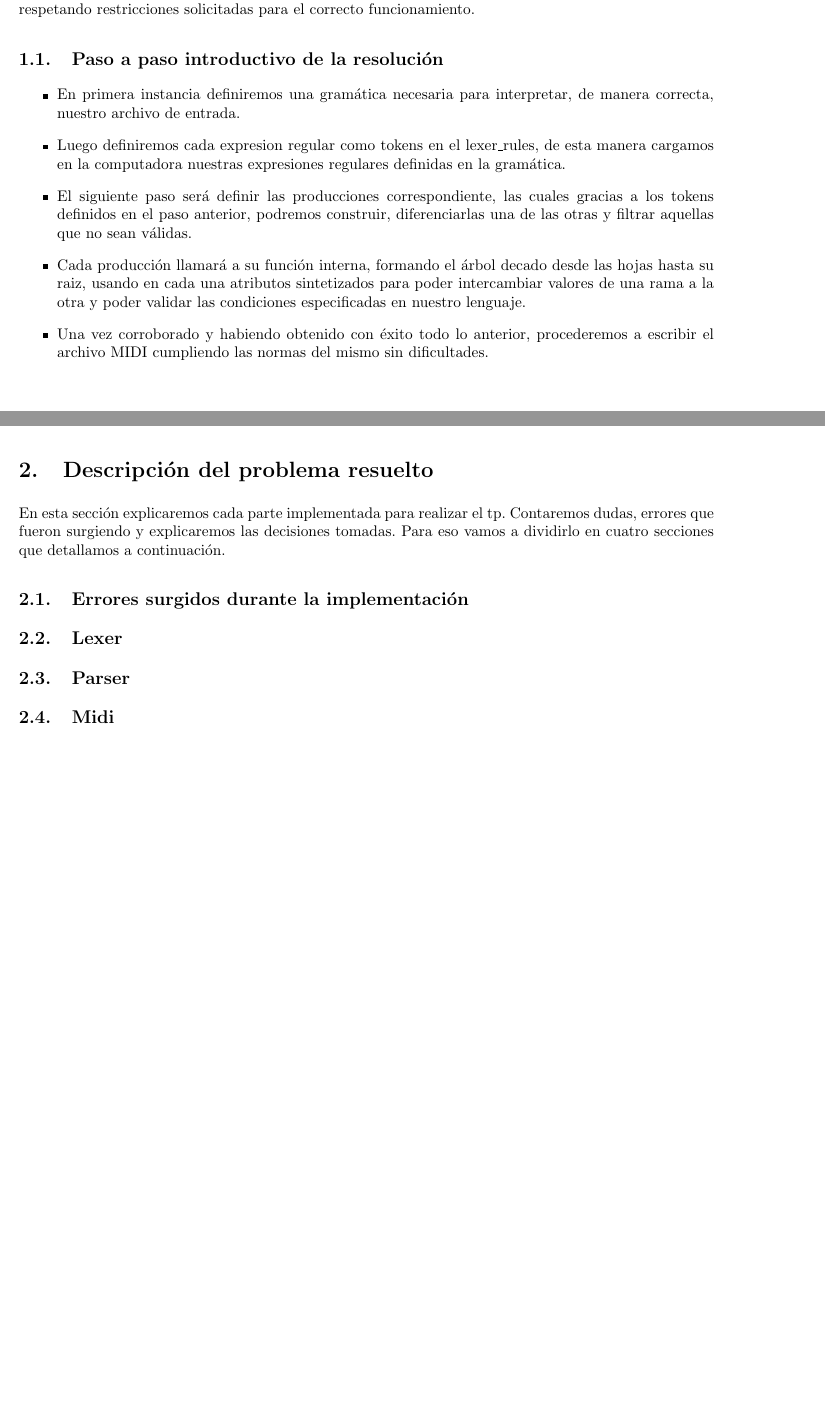
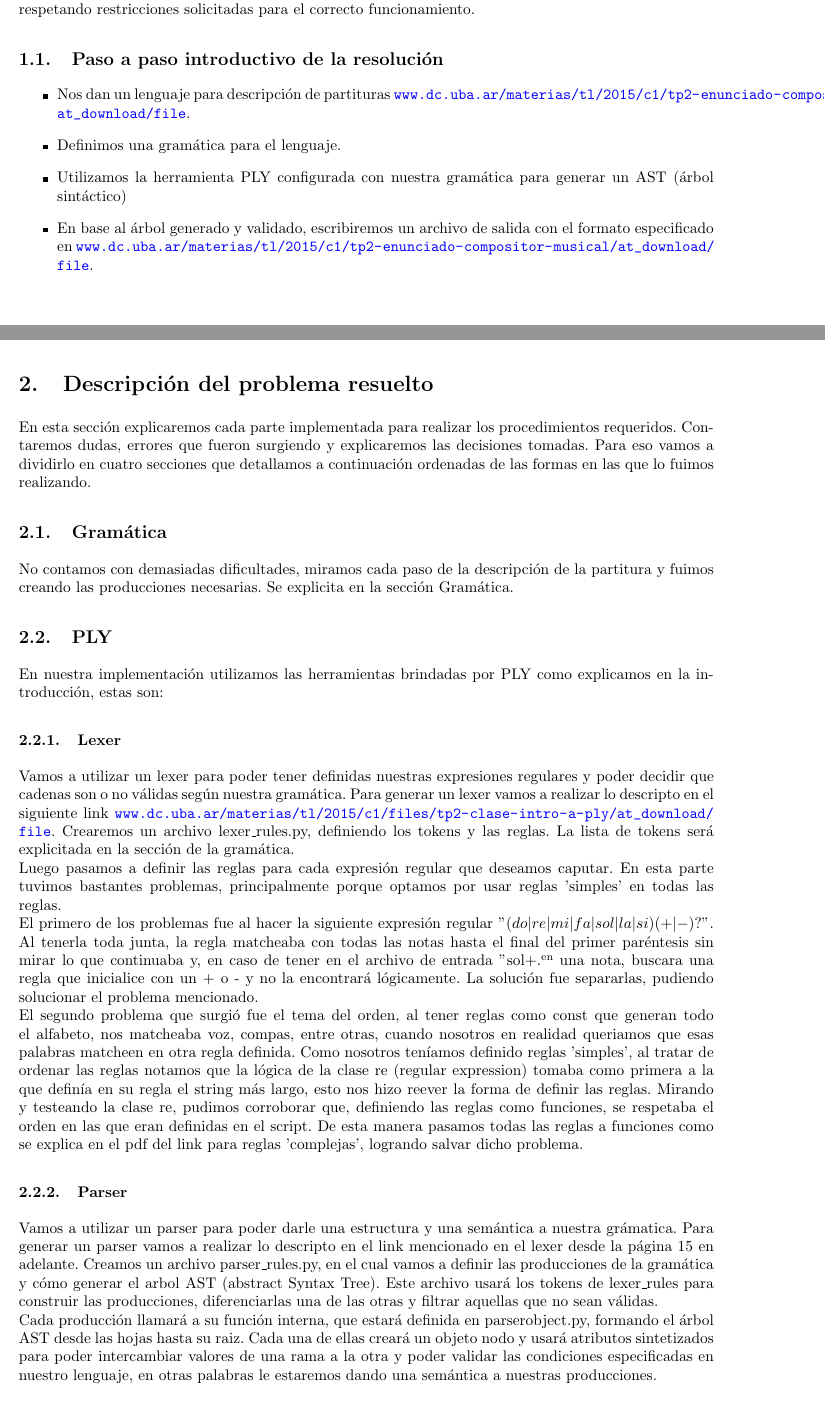
Before and after one commit to turtle-lea/tleng-tp2, a LaTeX document (informe/informe.tex, which reads informe/descripcion.tex, informe/introduccion.tex): two parts of pages 3 and 4 of 13, joined at a grey line, cut so that both start at the same text. Compiled offline with pdfLaTeX.

Commit message:
completo introduccion y descripcion

```diff
--- a/informe/descripcion.tex
+++ b/informe/descripcion.tex
@@ -1,5 +1,19 @@
-En esta sección explicaremos cada parte implementada para realizar el tp. Contaremos dudas, errores que fueron surgiendo y explicaremos las decisiones tomadas. Para eso vamos a dividirlo en cuatro secciones que detallamos a continuación.
-\subsection{Errores surgidos durante la implementación}
-\subsection{Lexer}
-\subsection{Parser}
-\subsection{Midi}
+En esta sección explicaremos cada parte implementada para realizar los procedimientos requeridos. Contaremos dudas, errores que fueron surgiendo y explicaremos las decisiones tomadas. Para eso vamos a dividirlo en cuatro secciones que detallamos a continuación ordenadas de las formas en las que lo fuimos realizando.
+
+\subsection{Gramática}
+No contamos con demasiadas dificultades, miramos cada paso de la descripción de la partitura y fuimos creando las producciones necesarias. Se explicita en la sección Gramática.
+
+\subsection{PLY}
+En nuestra implementación utilizamos las herramientas brindadas por PLY como explicamos en la introducción, estas son:
+\subsubsection{Lexer}
+Vamos a utilizar un lexer para poder tener definidas nuestras expresiones regulares y poder decidir que cadenas son o no válidas según nuestra gramática.
+Para generar un lexer vamos a realizar lo descripto en el siguiente link \url{www.dc.uba.ar/materias/tl/2015/c1/files/tp2-clase-intro-a-ply/at_download/file}.
+Crearemos un archivo lexer\_rules.py, definiendo los tokens y las reglas.
+La lista de tokens será explicitada en la sección de la gramática.\newline
+Luego pasamos a definir las reglas para cada expresión regular que deseamos caputar. En esta parte tuvimos bastantes problemas, principalmente porque optamos por usar reglas 'simples' en todas las reglas.\newline
+El primero de los problemas fue al hacer la siguiente expresión regular "$(do|re|mi|fa|sol|la|si)(+|-)?$". Al tenerla toda junta, la regla matcheaba con todas las notas hasta el final del primer paréntesis sin mirar lo que continuaba y, en caso de tener en el archivo de entrada "sol+" en una nota, buscara una regla que inicialice con un + o - y no la encontrará lógicamente. La solución fue separarlas, pudiendo solucionar el problema mencionado. \newline
+El segundo problema que surgió fue el tema del orden, al tener reglas como const que generan todo el alfabeto, nos matcheaba voz, compas, entre otras, cuando nosotros en realidad queriamos que esas palabras matcheen en otra regla definida. Como nosotros teníamos definido reglas 'simples', al tratar de ordenar las reglas notamos que la lógica de la clase re (regular expression) tomaba como primera a la que definía en su regla el string más largo, esto nos hizo reever la forma de definir las reglas. Mirando y testeando la clase re, pudimos corroborar que, definiendo las reglas como funciones, se respetaba el orden en las que eran definidas en el script. De esta manera pasamos todas las reglas a funciones como se explica en el pdf del link para reglas 'complejas', logrando salvar dicho problema.
+\subsubsection{Parser}
+Vamos a utilizar un parser para poder darle una estructura y una semántica a nuestra grámatica.
+Para generar un parser vamos a realizar lo descripto en el link mencionado en el lexer desde la página 15 en adelante. Creamos un archivo parser\_rules.py, en el cual vamos a definir las producciones de la gramática y cómo generar el arbol AST (abstract Syntax Tree). Este archivo usará los tokens de lexer\_rules para construir las producciones, diferenciarlas una de las otras y filtrar aquellas que no sean válidas.\newline
+Cada producción llamará a su función interna, que estará definida en parserobject.py, formando el árbol AST desde las hojas hasta su raiz. Cada una de ellas creará un objeto nodo y usará atributos sintetizados para poder intercambiar valores de una rama a la otra y poder validar las condiciones especificadas en nuestro lenguaje, en otras palabras le estaremos dando una semántica a nuestras producciones.
--- a/informe/introduccion.tex
+++ b/informe/introduccion.tex
@@ -2,9 +2,15 @@ El objetivo de nuestro tp es, dado un archivo de entrada, parsearlo para poder t
 
 \subsection{Paso a paso introductivo de la resolución}
 \begin{itemize}
-\item En primera instancia definiremos una gramática necesaria para interpretar, de manera correcta, nuestro archivo de entrada.
-\item Luego definiremos cada expresion regular como tokens en el lexer\_rules, de esta manera cargamos en la computadora nuestras expresiones regulares definidas en la gramática.
-\item El siguiente paso será definir las producciones correspondiente, las cuales gracias a los tokens definidos en el paso anterior, podremos construir, diferenciarlas una de las otras y filtrar aquellas que no sean válidas.
-\item Cada producción llamará a su función interna, formando el árbol decado desde las hojas hasta su raiz, usando en cada una atributos sintetizados para poder intercambiar valores de una rama a la otra y poder validar las condiciones especificadas en nuestro lenguaje.
-\item Una vez corroborado y habiendo obtenido con éxito todo lo anterior, procederemos a escribir el archivo MIDI cumpliendo las normas del mismo sin dificultades.
+\item Nos dan un lenguaje para descripción de partituras \url{www.dc.uba.ar/materias/tl/2015/c1/tp2-enunciado-compositor-musical/at_download/file}.
+\item Definimos una gramática para el lenguaje.
+\item Utilizamos la herramienta PLY configurada con nuestra gramática para generar un AST (árbol sintáctico)
+\item En base al árbol generado y validado, escribiremos un archivo de salida con el formato especificado en \url{www.dc.uba.ar/materias/tl/2015/c1/tp2-enunciado-compositor-musical/at_download/file}.
 \end{itemize}
+%\begin{itemize}
+%\item En primera instancia definiremos una gramática necesaria para interpretar, de manera correcta, nuestro archivo de entrada.
+%\item Luego definiremos cada expresion regular como tokens en el lexer\_rules, de esta manera cargamos en la computadora nuestras expresiones regulares definidas en la gramática.
+%\item El siguiente paso será definir las producciones correspondiente, las cuales gracias a los tokens definidos en el paso anterior, podremos construir, diferenciarlas una de las otras y filtrar aquellas que no sean válidas.
+%\item Cada producción llamará a su función interna, formando el árbol decado desde las hojas hasta su raiz, usando en cada una atributos sintetizados para poder intercambiar valores de una rama a la otra y poder validar las condiciones especificadas en nuestro lenguaje.
+%\item Una vez corroborado y habiendo obtenido con éxito todo lo anterior, procederemos a escribir el archivo MIDI cumpliendo las normas del mismo sin dificultades.
+%\end{itemize}
```
